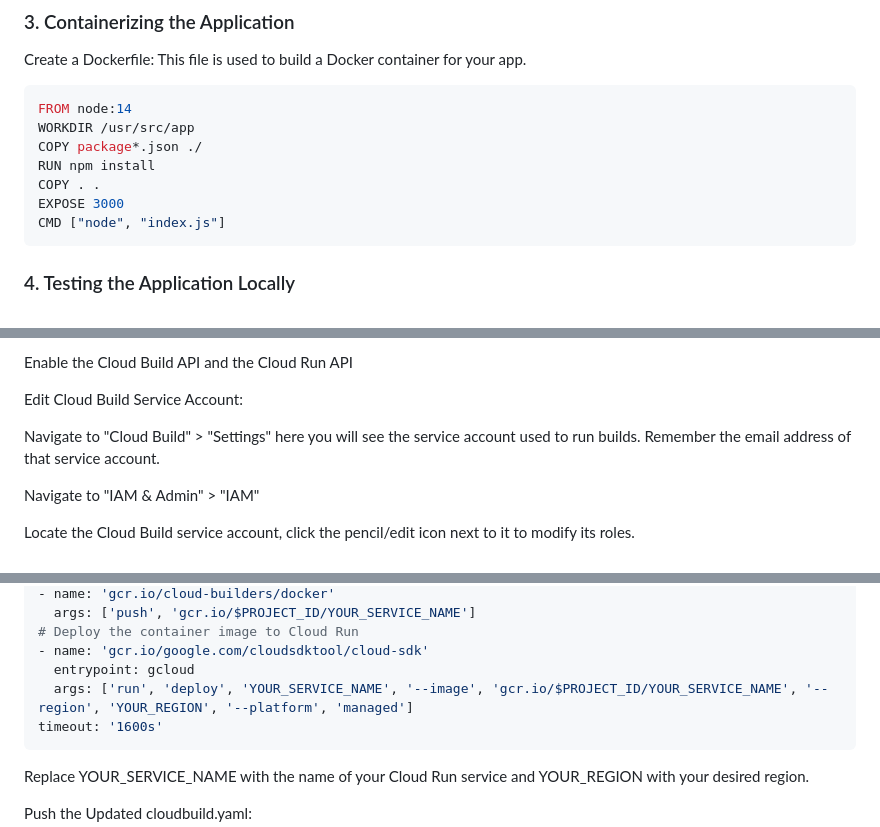
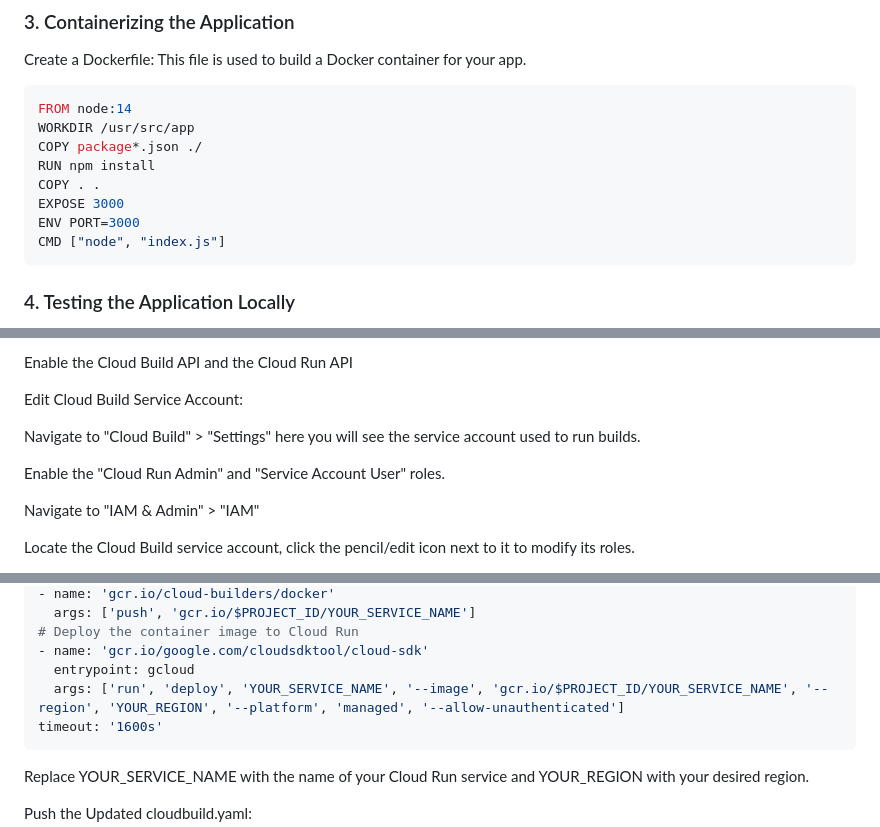
Before and after one commit to boarding-and-coding/simple_calculator, a Markdown page: readme.md, 3 parts joined by grey strips. GitHub-like rendering.

````diff
--- a/readme.md
+++ b/readme.md
@@ -141,6 +141,7 @@ COPY package*.json ./
 RUN npm install
 COPY . .
 EXPOSE 3000
+ENV PORT=3000
 CMD ["node", "index.js"]
 ```
 
@@ -223,7 +224,9 @@ Enable the Cloud Build API and the Cloud Run API
 
 Edit Cloud Build Service Account:
 
-Navigate to "Cloud Build" > "Settings" here you will see the service account used to run builds. Remember the email address of that service account.
+Navigate to "Cloud Build" > "Settings" here you will see the service account used to run builds.
+
+Enable the "Cloud Run Admin" and "Service Account User" roles.
 
 Navigate to "IAM & Admin" > "IAM"
 
@@ -282,7 +285,7 @@ steps:
 # Deploy the container image to Cloud Run
 - name: 'gcr.io/google.com/cloudsdktool/cloud-sdk'
   entrypoint: gcloud
-  args: ['run', 'deploy', 'YOUR_SERVICE_NAME', '--image', 'gcr.io/$PROJECT_ID/YOUR_SERVICE_NAME', '--region', 'YOUR_REGION', '--platform', 'managed']
+  args: ['run', 'deploy', 'YOUR_SERVICE_NAME', '--image', 'gcr.io/$PROJECT_ID/YOUR_SERVICE_NAME', '--region', 'YOUR_REGION', '--platform', 'managed', '--allow-unauthenticated']
 timeout: '1600s'
 ```
 
````
